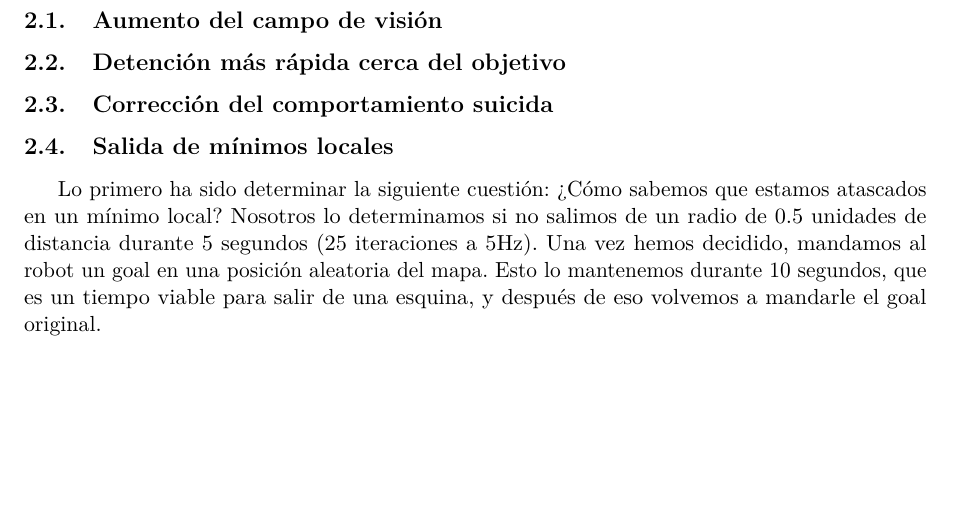
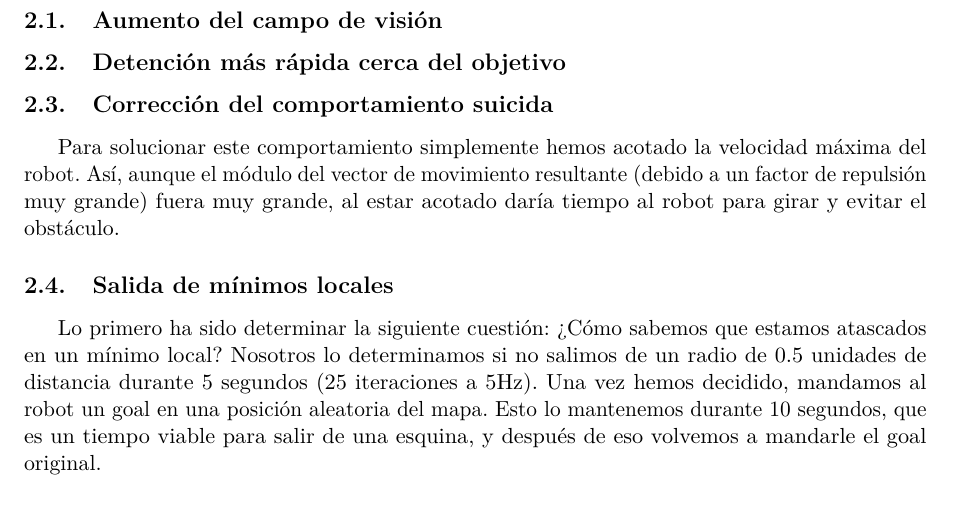
Before and after one commit to 29antonioac/ROS-project, a LaTeX document (Memorias/M1.tex): part of page 4 of 4, cut so that both start at the same text, the shorter picture padded with empty space. Compiled offline with pdfLaTeX.

Commit message:
Comportamiento suicida

```diff
--- a/Memorias/M1.tex
+++ b/Memorias/M1.tex
@@ -19,6 +19,7 @@
   \subsection{Detención más rápida cerca del objetivo}
 
   \subsection{Corrección del comportamiento suicida}
+    Para solucionar este comportamiento simplemente hemos acotado la velocidad máxima del robot. Así, aunque el módulo del vector de movimiento resultante (debido a un factor de repulsión muy grande) fuera muy grande, al estar acotado daría tiempo al robot para girar y evitar el obstáculo.
 
   \subsection{Salida de mínimos locales}
     Lo primero ha sido determinar la siguiente cuestión: ¿Cómo sabemos que estamos atascados en un mínimo local? Nosotros lo determinamos si no salimos de un radio de 0.5 unidades de distancia durante 5 segundos (25 iteraciones a 5Hz). Una vez hemos decidido, mandamos al robot un goal en una posición aleatoria del mapa. Esto lo mantenemos durante 10 segundos, que es un tiempo viable para salir de una esquina, y después de eso volvemos a mandarle el goal original.
```
